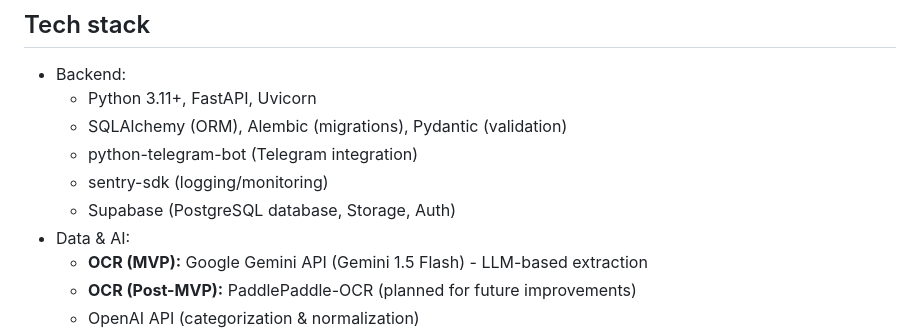
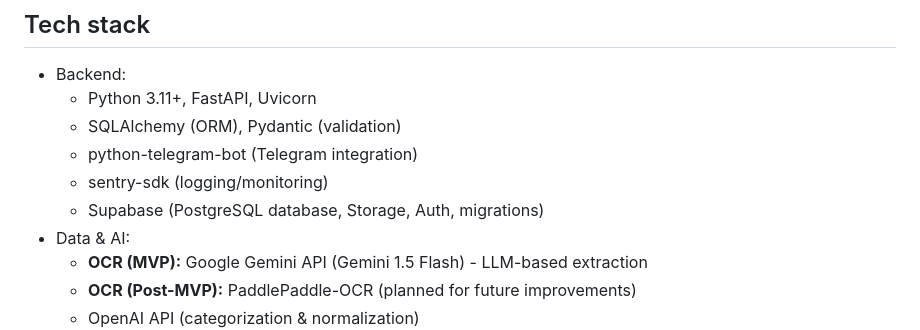
Before and after one commit to piotrpopiolek/10-devs-bills, a Markdown page: README.md, the part around the change. Drawn GitHub-style.

Commit message:
Update README.md: Remove Alembic from backend tech stack and clarify Supabase's role in database migrations.

```diff
--- a/README.md
+++ b/README.md
@@ -36,10 +36,10 @@ For full product details, see the PRD:
 
 - Backend:
   - Python 3.11+, FastAPI, Uvicorn
-  - SQLAlchemy (ORM), Alembic (migrations), Pydantic (validation)
+  - SQLAlchemy (ORM), Pydantic (validation)
   - python-telegram-bot (Telegram integration)
   - sentry-sdk (logging/monitoring)
-  - Supabase (PostgreSQL database, Storage, Auth)
+  - Supabase (PostgreSQL database, Storage, Auth, migrations)
 - Data & AI:
   - **OCR (MVP):** Google Gemini API (Gemini 1.5 Flash) - LLM-based extraction
   - **OCR (Post-MVP):** PaddlePaddle-OCR (planned for future improvements)
```
